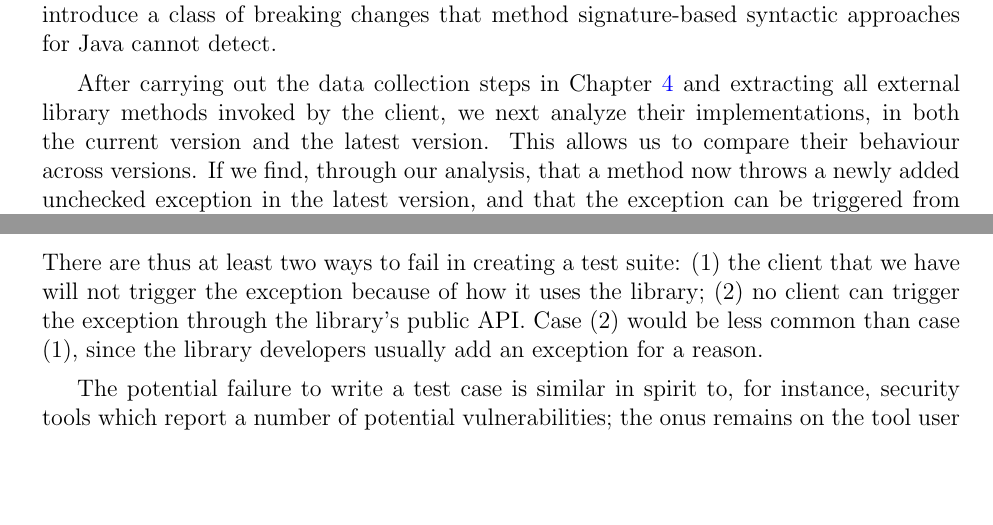
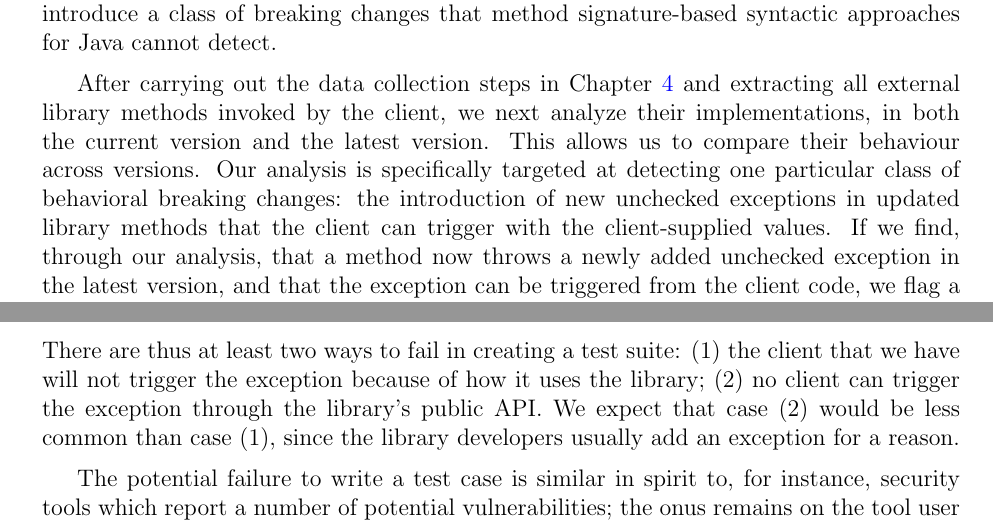
Before and after one commit to vinayaksh42/MASC-ECE-THESIS, a LaTeX thesis (uw-ethesis.tex, which reads chapter-methodology.tex): two parts of pages 30 and 37 of 52, joined at a grey line, cut so that both start at the same text, the shorter picture padded with empty space. Compiled offline with pdfLaTeX.

Commit message:
Fix: chapter 5 changes based on feedback

```diff
--- a/chapter-methodology.tex
+++ b/chapter-methodology.tex
@@ -3,7 +3,7 @@
 %======================================================================
 The last chapter, Chapter~\ref{data}, described how we collected the clients and libraries, as well as the necessary information to perform our analysis. In this section, we describe our methodology for detecting and verifying newly added unchecked exceptions in a library when it is updated from an older version to a newer one. Our focus is on identifying the impact of such changes on client code. Specifically, we analyze client programs to detect usage of library methods that were updated to throw previously non-existent unchecked exceptions. Java distinguishes between checked exceptions, which appear as part of method signatures, and unchecked exceptions, which do not. Unchecked exceptions may therefore introduce a class of breaking changes that method signature-based syntactic approaches for Java cannot detect.
 
-After carrying out the data collection steps in Chapter~\ref{data} and extracting all external library methods invoked by the client, we next analyze their implementations, in both the current version and the latest version. This allows us to compare their behaviour across versions. If we find, through our analysis, that a method now throws a newly added unchecked exception in the latest version, and that the exception can be triggered from the client code, we flag a potential behavioural breaking change. To verify whether this change is in fact breaking, we currently manually write test cases to verify that the client may be affected by the newly introduced exception. We found that this was easy to do given the information that UnCheckGuard reports.
+After carrying out the data collection steps in Chapter~\ref{data} and extracting all external library methods invoked by the client, we next analyze their implementations, in both the current version and the latest version. This allows us to compare their behaviour across versions. Our analysis is specifically targeted at detecting one particular class of behavioral breaking changes: the introduction of new unchecked exceptions in updated library methods that the client can trigger with the client-supplied values. If we find, through our analysis, that a method now throws a newly added unchecked exception in the latest version, and that the exception can be triggered from the client code, we flag a potential behavioural breaking change. To verify whether this change is in fact breaking, we currently manually write test cases to verify that the client may be affected by the newly introduced exception. We found that this was easy to do given the information that UnCheckGuard reports.
 
 \section{Problem Definition}
 
@@ -217,7 +217,7 @@ In some scenarios, we are unable to trigger the exception through the client due
   \item The client may pass a hardcoded constant value to the library which does not trigger the exception.
   \item The client may apply explicit guards or checks before calling the affected library method.
 \end{itemize}
-There are thus at least two ways to fail in creating a test suite: (1) the client that we have will not trigger the exception because of how it uses the library; (2) no client can trigger the exception through the library's public API. Case (2) would be less common than case (1), since the library developers usually add an exception for a reason.
+There are thus at least two ways to fail in creating a test suite: (1) the client that we have will not trigger the exception because of how it uses the library; (2) no client can trigger the exception through the library's public API. We expect that case (2) would be less common than case (1), since the library developers usually add an exception for a reason.
 
 The potential failure to write a test case is similar in spirit to, for instance, security tools which report a number of potential vulnerabilities; the onus remains on the tool user to go from a potential vulnerability to proof-of-concept code.
 
```
Also changed, not shown: chapter-methodology.tex (4 more changed lines).
